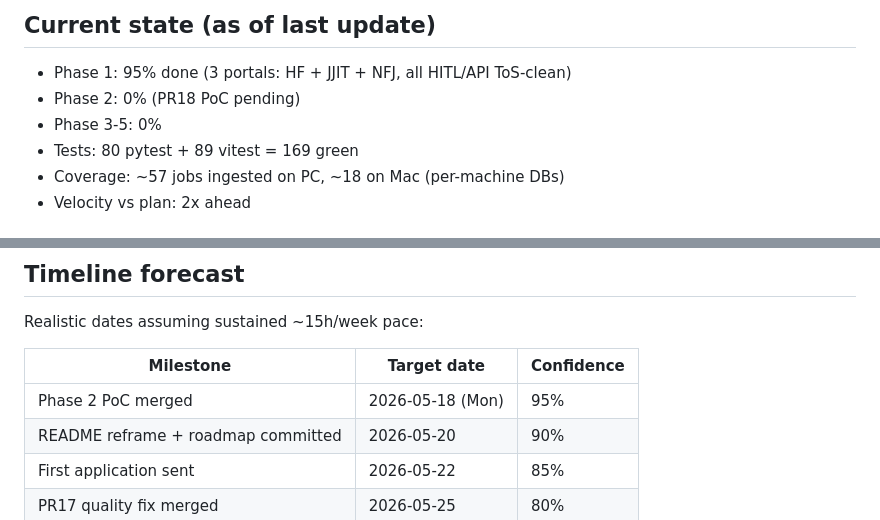
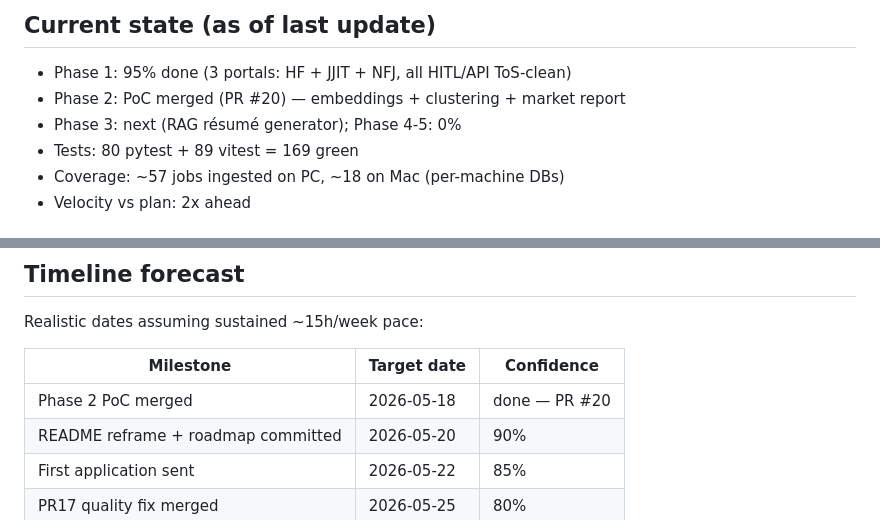
Before and after one commit to MateuszJastrzebski21/job-market-intelligence, a Markdown page: docs/roadmap.md, 2 parts joined by grey strips. Rendered like a GitHub page.

Commit message:
docs: refresh roadmap.md current state

```diff
--- a/docs/roadmap.md
+++ b/docs/roadmap.md
@@ -17,8 +17,8 @@ startup within 6-12 weeks of focused execution.
 ## Current state (as of last update)
 
 - Phase 1: 95% done (3 portals: HF + JJIT + NFJ, all HITL/API ToS-clean)
-- Phase 2: 0% (PR18 PoC pending)
-- Phase 3-5: 0%
+- Phase 2: PoC merged (PR #20) — embeddings + clustering + market report
+- Phase 3: next (RAG résumé generator); Phase 4-5: 0%
 - Tests: 80 pytest + 89 vitest = 169 green
 - Coverage: ~57 jobs ingested on PC, ~18 on Mac (per-machine DBs)
 - Velocity vs plan: 2x ahead
@@ -200,7 +200,7 @@ Realistic dates assuming sustained ~15h/week pace:
 
 | Milestone | Target date | Confidence |
 |---|---|---|
-| Phase 2 PoC merged | 2026-05-18 (Mon) | 95% |
+| Phase 2 PoC merged | 2026-05-18 | done — PR #20 |
 | README reframe + roadmap committed | 2026-05-20 | 90% |
 | First application sent | 2026-05-22 | 85% |
 | PR17 quality fix merged | 2026-05-25 | 80% |
```
Also changed, not shown: other parts of docs/roadmap.md (+1 -1 lines).
